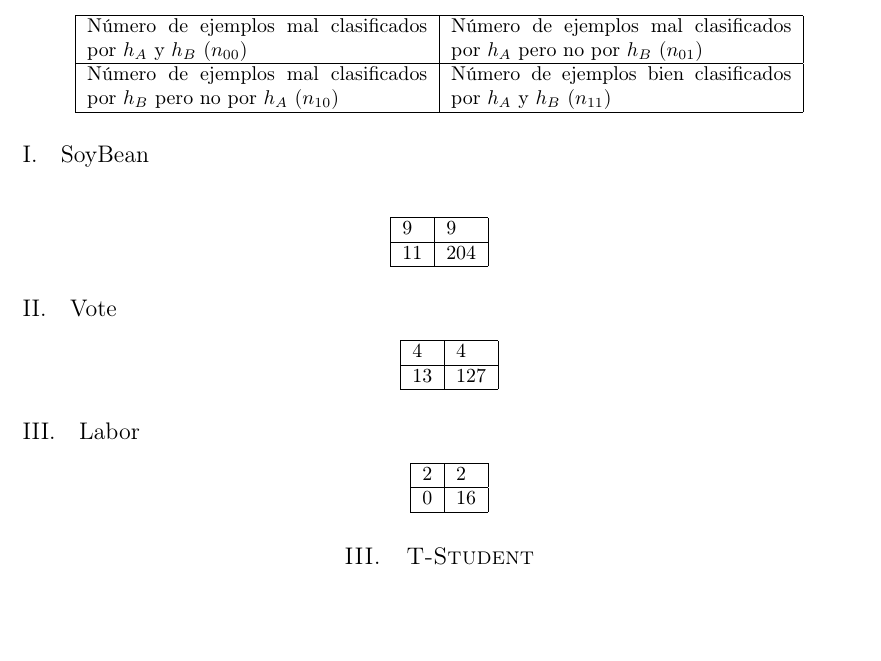
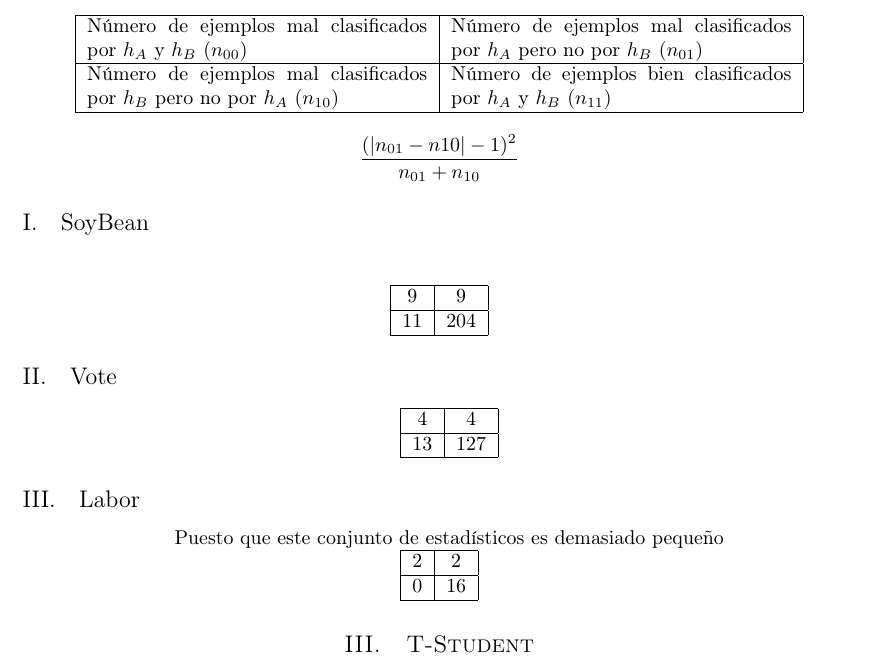
Before and after one commit to garciparedes/data-mining-comparison-classifiers, a LaTeX paper (report/report.tex): part of the page, cut so that both start at the same text, the shorter picture padded with empty space. Compiled offline with pdfLaTeX.

Commit message:
Minor Changes

```diff
--- a/report/report.tex
+++ b/report/report.tex
@@ -82,12 +82,17 @@
 		\end{tabular}
 
 
+		\[
+		\frac{(|n_{01}-n{10}|-1)^2}{n_{01}+n_{10}}
+		\]
+
+
 		\subsection{SoyBean}
 
 			\paragraph{}
 
 			\center
-			\begin{tabular}{ | l | l | }
+			\begin{tabular}{ | c | c | }
 				\hline
 				9 & 9 \\ \hline
 				11 & 204 \\
@@ -99,7 +104,7 @@
 
 			\paragraph{}
 
-			\begin{tabular}{ | l | l | }
+			\begin{tabular}{ | c | c | }
 				\hline
 				4 & 4 \\ \hline
 				13 & 127 \\
@@ -109,8 +114,9 @@
 		\subsection{Labor}
 
 			\paragraph{}
+			Puesto que este conjunto de estadísticos es demasiado pequeño
 
-			\begin{tabular}{ | l | l | }
+			\begin{tabular}{ | c | c | }
 				\hline
 				2 & 2 \\ \hline
 				0 & 16 \\
```
Also changed, not shown: report/report.pdf.
